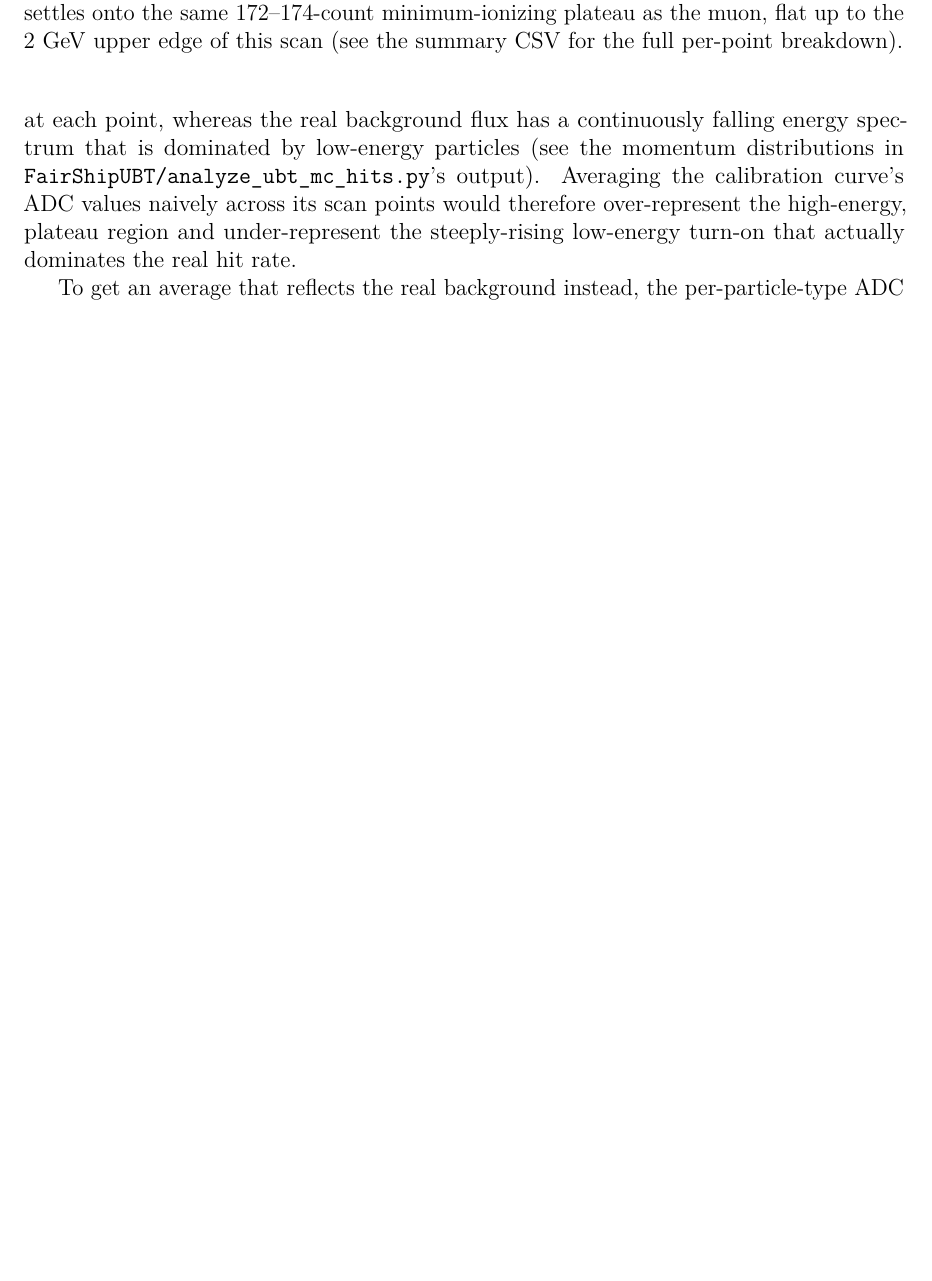
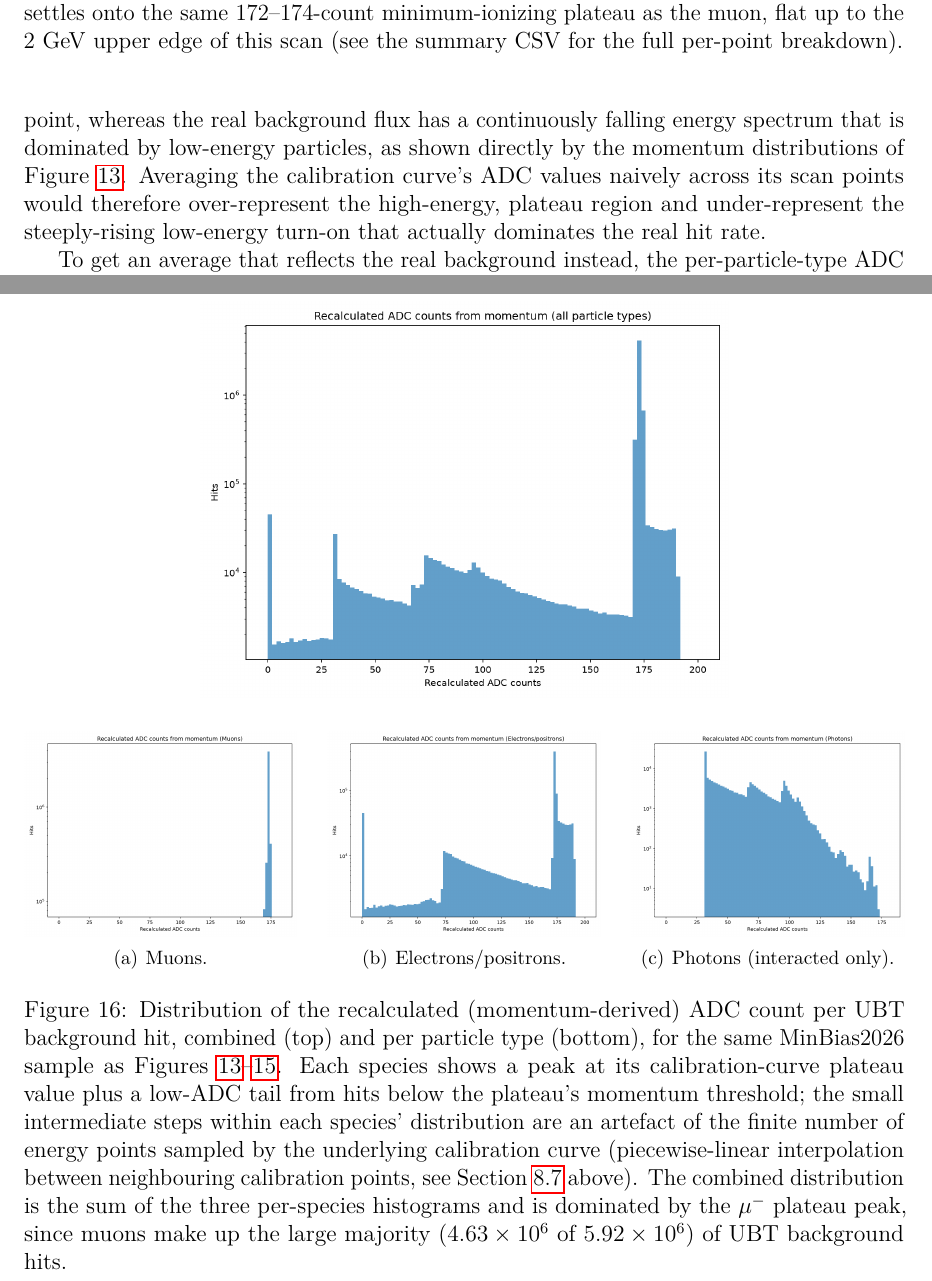
Before and after one commit to kholoimov/UBT_DIGI, a LaTeX paper (documentation/main.tex, which reads documentation/implementation.tex): part of page 24 of 36 before the commit and two parts of pages 24 and 29 of 38 after it, the two joined at a grey line, cut so that both start at the same text, the shorter picture padded with empty space. Compiled offline with pdfLaTeX.

Commit message:
Add UBT hit momentum distributions and recalculated ADC distributions
Adds the raw momentum distributions of the MinBias2026 background hits
(combined and per particle type) that motivate weighting the ADC
calibration curves by the real spectrum, plus the resulting 1D
distributions of the recalculated (momentum-derived) ADC count per hit,
per particle type and combined across all types.

Co-Authored-By: Claude Sonnet 5 <noreply@anthropic.com>

```diff
--- a/documentation/implementation.tex
+++ b/documentation/implementation.tex
@@ -945,8 +945,8 @@ expect from UBT background hits", since the incident spectrum is not flat
 in energy: the energy-scan curves are built from a handful of
 geometrically-spaced fixed energies with equal event counts at each point,
 whereas the real background flux has a continuously falling energy
-spectrum that is dominated by low-energy particles (see the momentum
-distributions in \texttt{FairShipUBT/analyze\_ubt\_mc\_hits.py}'s output).
+spectrum that is dominated by low-energy particles, as shown directly by
+the momentum distributions of Figure~\ref{fig:ubt-hit-momentum}.
 Averaging the calibration curve's ADC values naively across its scan
 points would therefore over-represent the high-energy, plateau region and
 under-represent the steeply-rising low-energy turn-on that actually
@@ -1034,3 +1076,35 @@ turn-on and high-energy plateau.
+\IfFileExists{../analysis/plots/energy_scan/expected_adc_distribution_all.png}{%
+\begin{figure}[htb]
+  \centering
+  \includegraphics[width=0.6\linewidth]{../analysis/plots/energy_scan/expected_adc_distribution_all.png}
+  \\[1em]
+  \subfigure[Muons.]{%
+    \includegraphics[width=0.31\linewidth]{../analysis/plots/energy_scan/expected_adc_distribution_muon.png}}
+  \hfill
+  \subfigure[Electrons/positrons.]{%
+    \includegraphics[width=0.31\linewidth]{../analysis/plots/energy_scan/expected_adc_distribution_electron.png}}
+  \hfill
+  \subfigure[Photons (interacted only).]{%
+    \includegraphics[width=0.31\linewidth]{../analysis/plots/energy_scan/expected_adc_distribution_gamma.png}}
+  \caption{Distribution of the recalculated (momentum-derived) ADC count
+  per UBT background hit, combined (top) and per particle type (bottom),
+  for the same MinBias2026 sample as
+  Figures~\ref{fig:ubt-hit-momentum}--\ref{fig:ubt-expected-adc-vs-momentum}.
+  Each species shows a peak at its calibration-curve plateau value plus a
+  low-ADC tail from hits below the plateau's momentum threshold; the small
+  intermediate steps within each species' distribution are an artefact of
+  the finite number of energy points sampled by the underlying calibration
+  curve (piecewise-linear interpolation between neighbouring calibration
+  points, see Section~\ref{sec:energy-scan} above). The combined
+  distribution is the sum of the three per-species histograms and is
+  dominated by the $\mu^-$ plateau peak, since muons make up the large
+  majority ($4.63\times10^6$ of $5.92\times10^6$) of UBT background hits.}
+  \label{fig:ubt-expected-adc-distribution}
+\end{figure}
+}{%
+\phantomsection\label{fig:ubt-expected-adc-distribution}%
+\noindent\textit{The recalculated-ADC-distribution plots are not present.
+Run \texttt{FairShipUBT/analyze\_ubt\_mc\_hits.py} over a FairShip
 MinBias2026 background sample to create them.}
 }
 
```
Also changed, not shown: analysis/plots/energy_scan/expected_adc_distribution_all.png (added), analysis/plots/energy_scan/expected_adc_distribution_electron.png (added), analysis/plots/energy_scan/expected_adc_distribution_gamma.png (added), analysis/plots/energy_scan/expected_adc_distribution_muon.png (added), analysis/plots/energy_scan/ubt_hit_momentum_all.png (added), analysis/plots/energy_scan/ubt_hit_momentum_electron.png (added), analysis/plots/energy_scan/ubt_hit_momentum_gamma.png (added), analysis/plots/energy_scan/ubt_hit_momentum_muon.png (added), documentation/implementation.tex (42 more changed lines).
